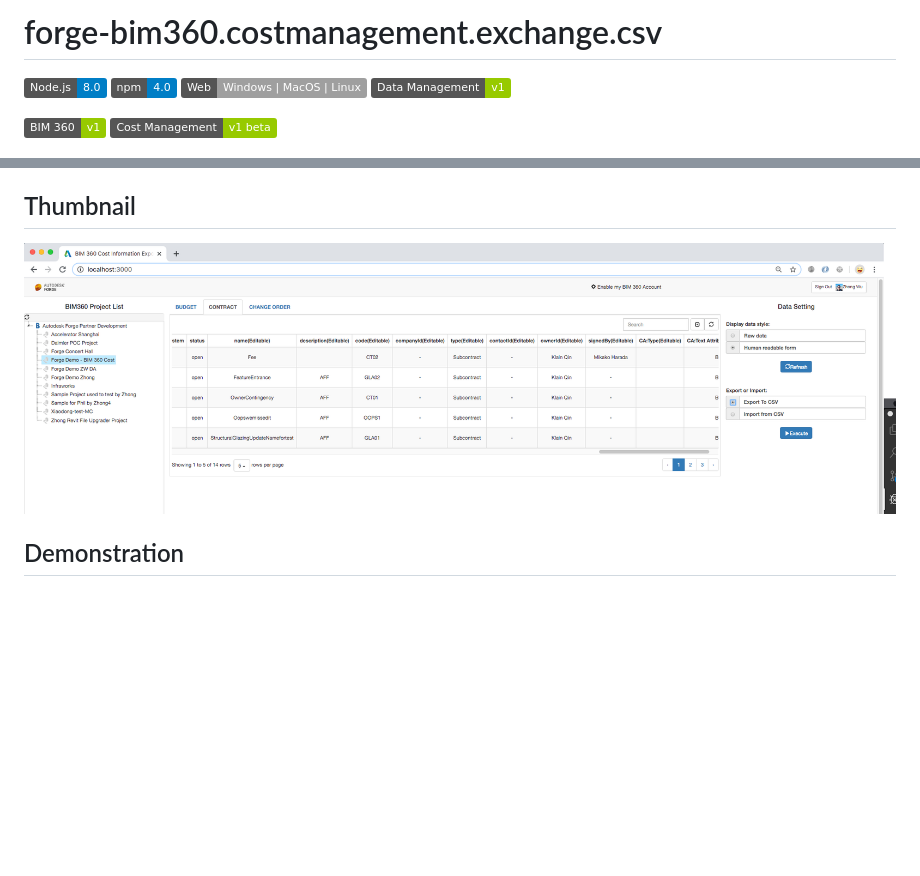
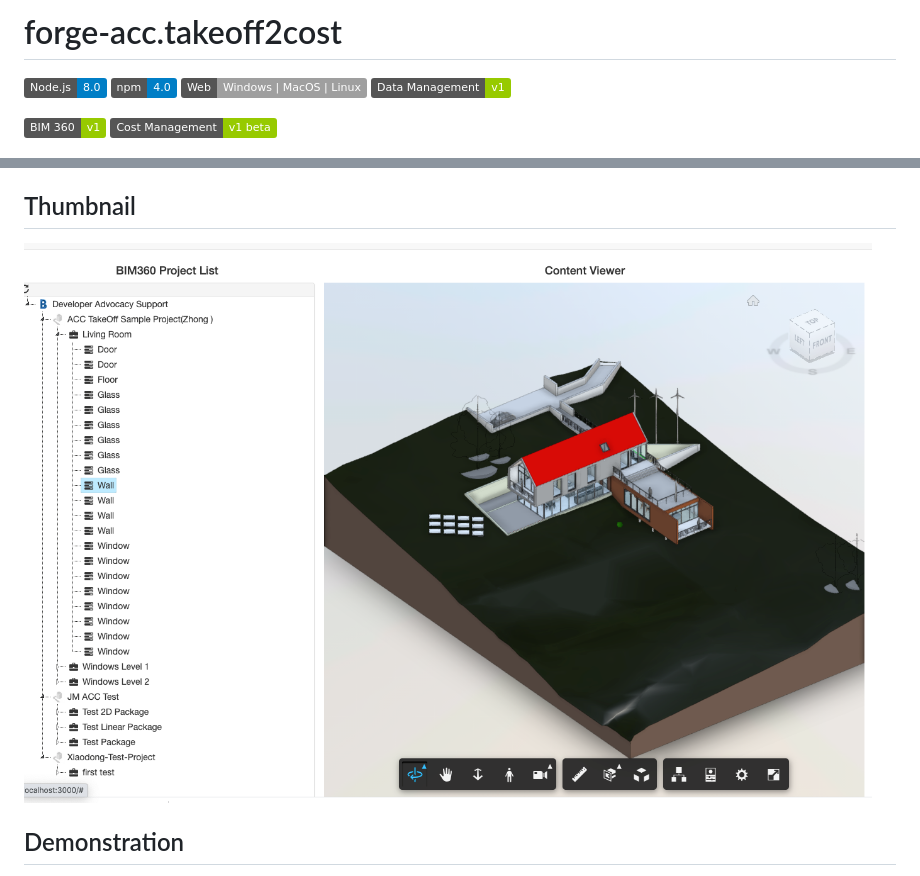
Before and after one commit to Autodesk-Forge/forge-takeoff2cost, a Markdown page: README.md, 2 parts joined by grey strips. Rendered like a GitHub page; pictures changed too: thumbnail.png; badges without logos; blank space fills up the shorter version.

Commit message:
update thumbnail

```diff
--- a/README.md
+++ b/README.md
@@ -1,4 +1,4 @@
-# forge-bim360.costmanagement.exchange.csv
+# forge-acc.takeoff2cost
 
 [![Node.js](https://img.shields.io/badge/Node.js-8.0-blue.svg)](https://nodejs.org/)
 [![npm](https://img.shields.io/badge/npm-4.0-blue.svg)](https://www.npmjs.com/)
```
